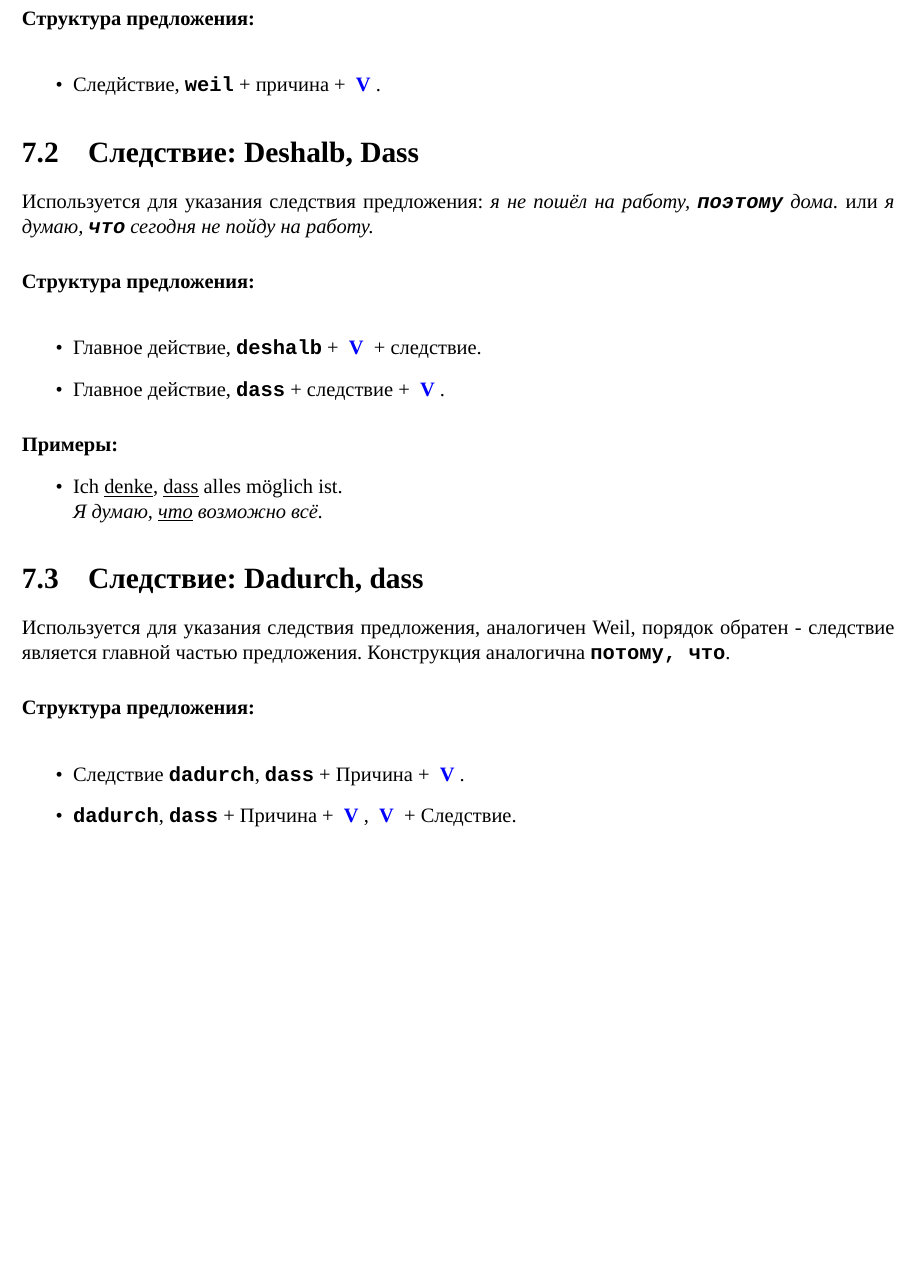
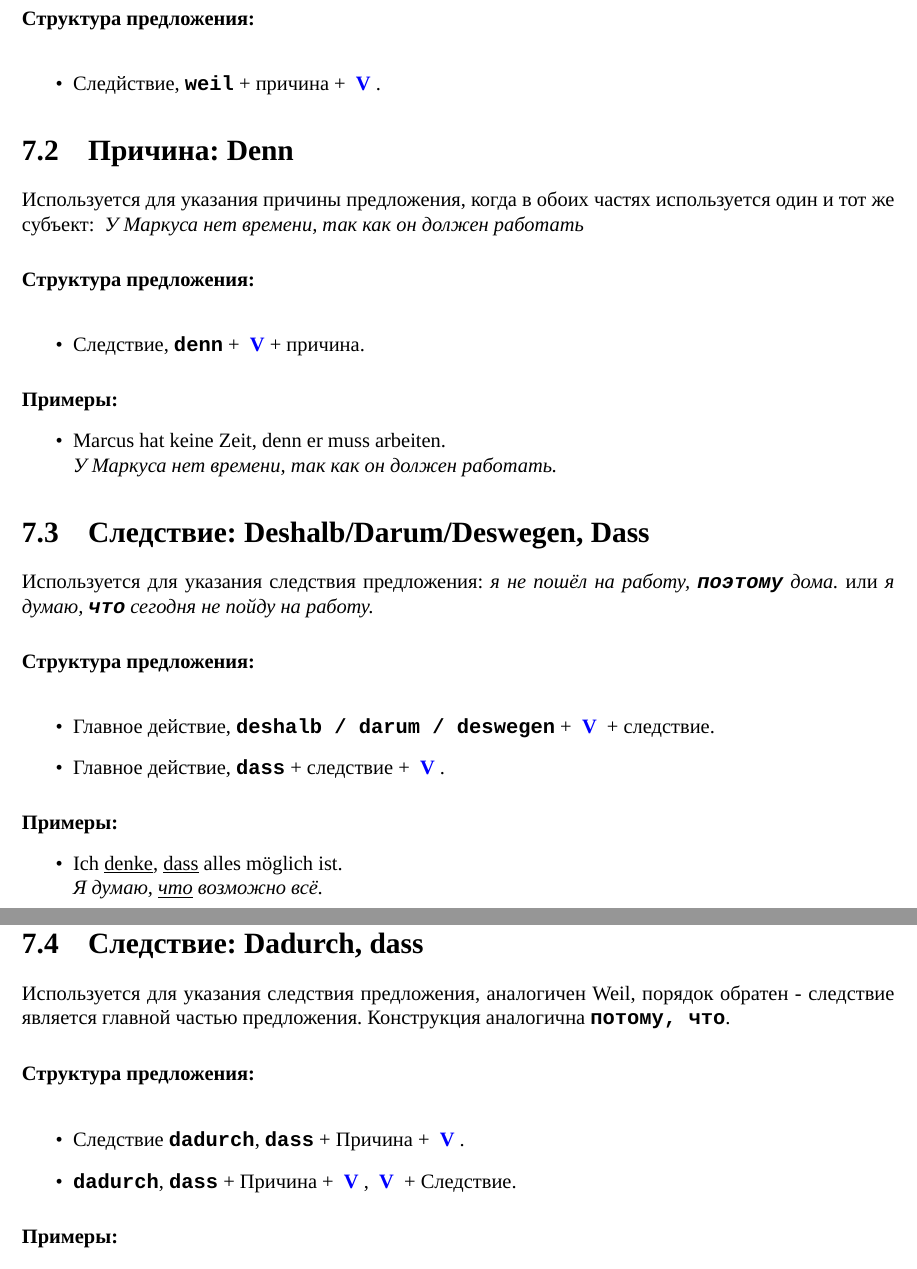
Before and after one commit to petrows/de-Konspekt, a LaTeX document (de-konspekt.tex, which reads parts/wenn-weil-als.tex): part of page 12 of 32 before the commit and two parts of pages 12 and 13 of 32 after it, the two joined at a grey line, cut so that both start at the same text, the shorter picture padded with empty space. Compiled offline with XeLaTeX.

Commit message:
Add denn, darum, deswegen

```diff
--- a/parts/wenn-weil-als.tex
+++ b/parts/wenn-weil-als.tex
@@ -9,13 +9,28 @@
 \item Следйствие, \term{weil} + причина + \dverb{}.
 \end{itemize}
 
-\section{Следствие: Deshalb, Dass}
+\section{Причина: Denn}
+
+Используется для указания причины предложения, когда в обоих частях используется один и тот же субъект: \ubersatze{ У Маркуса нет времени, так как он должен работать}
+
+\paragraph{Структура предложения:} ~\\
+\begin{itemize}
+\item Следствие, \term{denn} + \dverb + причина.
+\end{itemize}
+
+\paragraph{Примеры:}
+\begin{itemize}
+\item Marcus hat keine Zeit, denn er muss arbeiten.
+~\\ \ubersatze{У Маркуса нет времени, так как он должен работать.}
+\end{itemize}
+
+\section{Следствие: Deshalb/Darum/Deswegen, Dass}
 
 Используется для указания следствия предложения: \ubersatze{я не пошёл на работу, \term{поэтому} дома.} или \ubersatze{я думаю, \term{что} сегодня не пойду на работу.}
 
 \paragraph{Структура предложения:} ~\\
 \begin{itemize}
-\item Главное действие, \term{deshalb} + \dverb{} + следствие.
+\item Главное действие, \term{deshalb / darum / deswegen} + \dverb{} + следствие.
 \item Главное действие, \term{dass} + следствие + \dverb{}.
 \end{itemize}
 
```
